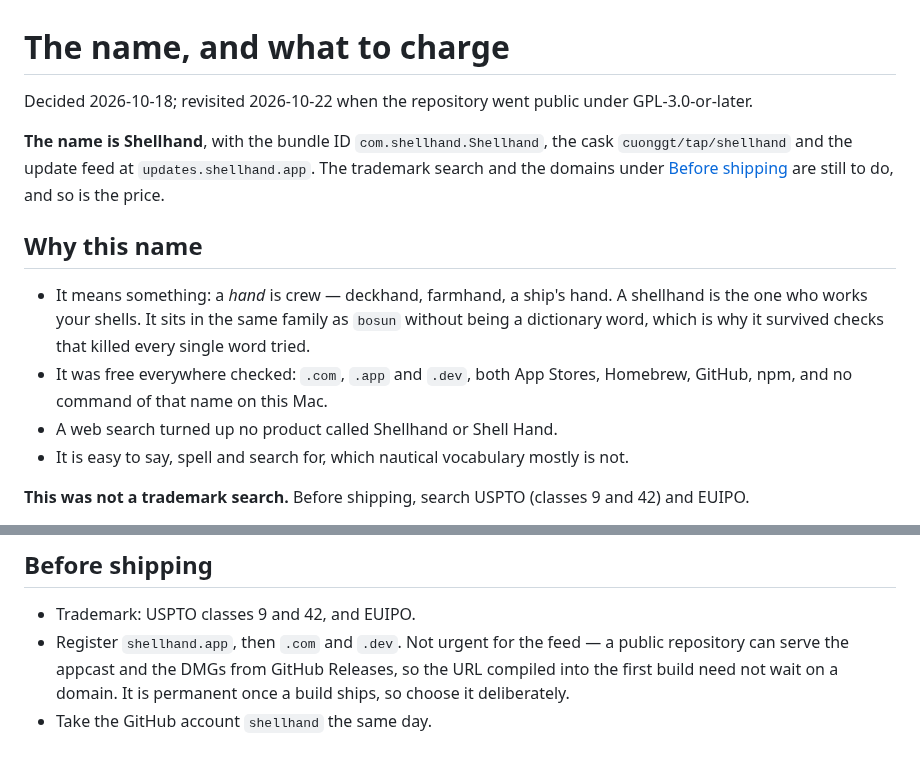
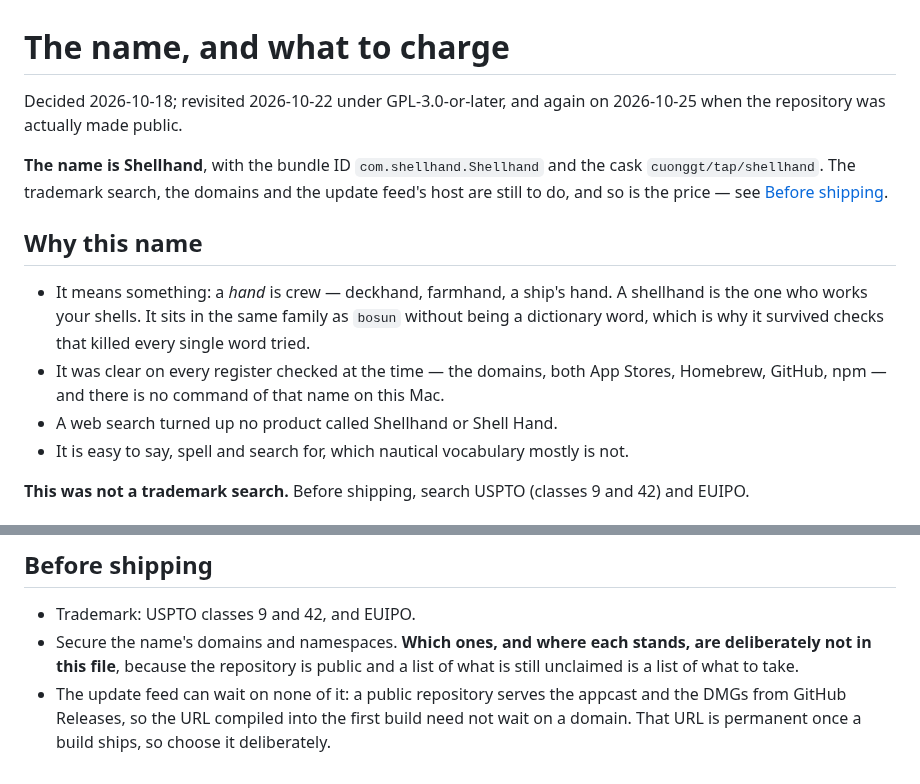
Before and after one commit to cuonggt/shellhand, a Markdown page: docs/name-and-pricing.md, 2 parts joined by grey strips. GitHub-like rendering.

Commit message:
Keep the name's unclaimed registers out of a public file

```diff
--- a/docs/name-and-pricing.md
+++ b/docs/name-and-pricing.md
@@ -1,12 +1,12 @@
 # The name, and what to charge
 
-Decided 2026-10-18; revisited 2026-10-22 when the repository went public under
-GPL-3.0-or-later.
+Decided 2026-10-18; revisited 2026-10-22 under GPL-3.0-or-later, and again on
+2026-10-25 when the repository was actually made public.
 
-**The name is Shellhand**, with the bundle ID `com.shellhand.Shellhand`, the
-cask `cuonggt/tap/shellhand` and the update feed at `updates.shellhand.app`.
-The trademark search and the domains under [Before shipping](#before-shipping)
-are still to do, and so is the price.
+**The name is Shellhand**, with the bundle ID `com.shellhand.Shellhand` and
+the cask `cuonggt/tap/shellhand`. The trademark search, the domains and the
+update feed's host are still to do, and so is the price — see
+[Before shipping](#before-shipping).
 
 ## Why this name
 
@@ -14,8 +14,9 @@ are still to do, and so is the price.
   shellhand is the one who works your shells. It sits in the same family as
   `bosun` without being a dictionary word, which is why it survived checks
   that killed every single word tried.
-- It was free everywhere checked: `.com`, `.app` and `.dev`, both App Stores,
-  Homebrew, GitHub, npm, and no command of that name on this Mac.
+- It was clear on every register checked at the time — the domains, both App
+  Stores, Homebrew, GitHub, npm — and there is no command of that name on
+  this Mac.
 - A web search turned up no product called Shellhand or Shell Hand.
 - It is easy to say, spell and search for, which nautical vocabulary mostly
   is not.
@@ -73,8 +74,10 @@ it asks for a price of zero. Two things do change.
 ## Before shipping
 
 - Trademark: USPTO classes 9 and 42, and EUIPO.
-- Register `shellhand.app`, then `.com` and `.dev`. Not urgent for the feed —
-  a public repository can serve the appcast and the DMGs from GitHub Releases,
-  so the URL compiled into the first build need not wait on a domain. It is
-  permanent once a build ships, so choose it deliberately.
-- Take the GitHub account `shellhand` the same day.
+- Secure the name's domains and namespaces. **Which ones, and where each
+  stands, are deliberately not in this file**, because the repository is
+  public and a list of what is still unclaimed is a list of what to take.
+- The update feed can wait on none of it: a public repository serves the
+  appcast and the DMGs from GitHub Releases, so the URL compiled into the
+  first build need not wait on a domain. That URL is permanent once a build
+  ships, so choose it deliberately.
```
